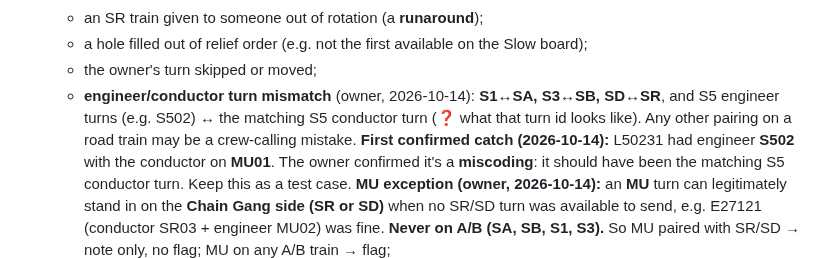
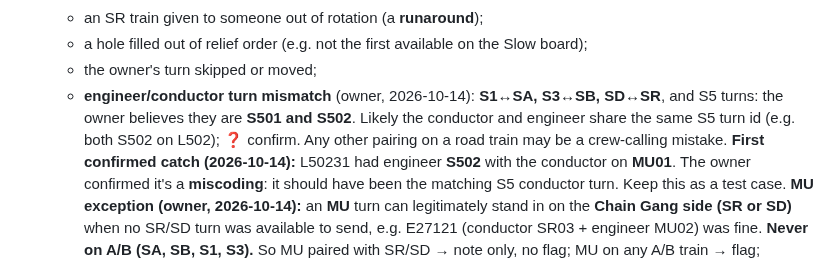
Before and after one commit to odeajust-glitch/240ca, a Markdown page: docs/board-checker/BOARD-CHECK.md, the part around the change. Drawn GitHub-style.

Commit message:
Board check: S5 turns are S501/S502 (owner's belief)
Co-Authored-By: Claude Opus 5.5 <noreply@anthropic.com>
Claude-Session: https://claude.ai/code/session_01UQ64F3poNZT1FsYwFTwNwu

```diff
--- a/docs/board-checker/BOARD-CHECK.md
+++ b/docs/board-checker/BOARD-CHECK.md
@@ -124,8 +124,9 @@ time = on-duty + prep (15 min for Sarnia thru freight).
    - a hole filled out of relief order (e.g. not the first available on the Slow board);
    - the owner's turn skipped or moved;
    - **engineer/conductor turn mismatch** (owner, 2026-10-14): **S1↔SA, S3↔SB,
-     SD↔SR**, and S5 engineer turns (e.g. S502) ↔ the matching S5 conductor turn
-     (❓ what that turn id looks like). Any other pairing on a road train may be
+     SD↔SR**, and S5 turns: the owner believes they are **S501 and S502**. Likely
+     the conductor and engineer share the same S5 turn id (e.g. both S502 on
+     L502); ❓ confirm. Any other pairing on a road train may be
      a crew-calling mistake.
      **First confirmed catch (2026-10-14):** L50231 had engineer **S502** with the
      conductor on **MU01**. The owner confirmed it's a **miscoding**: it should
```
